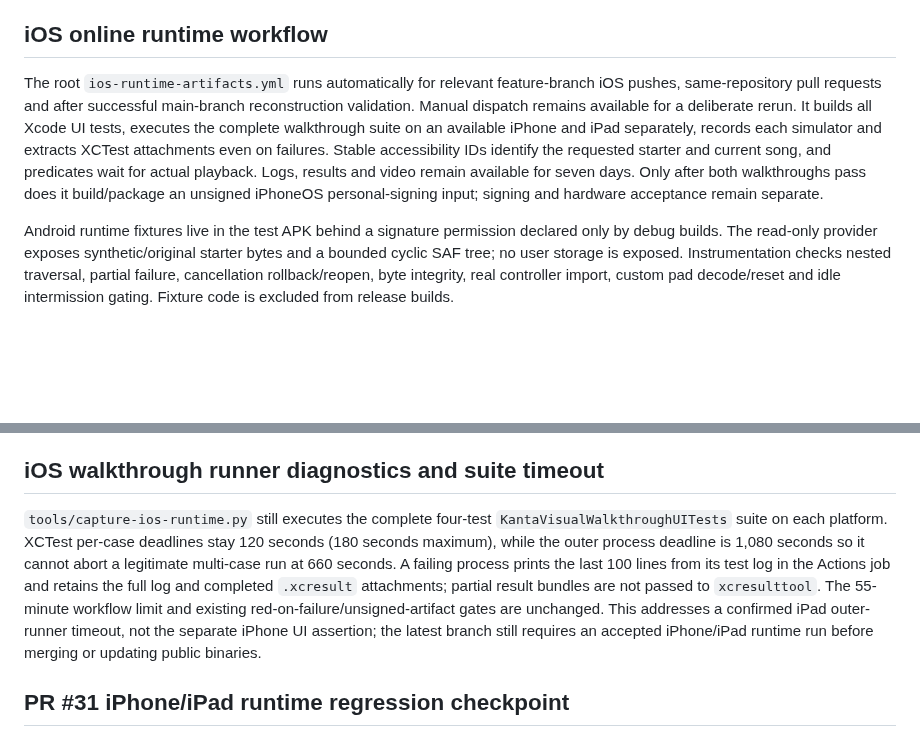
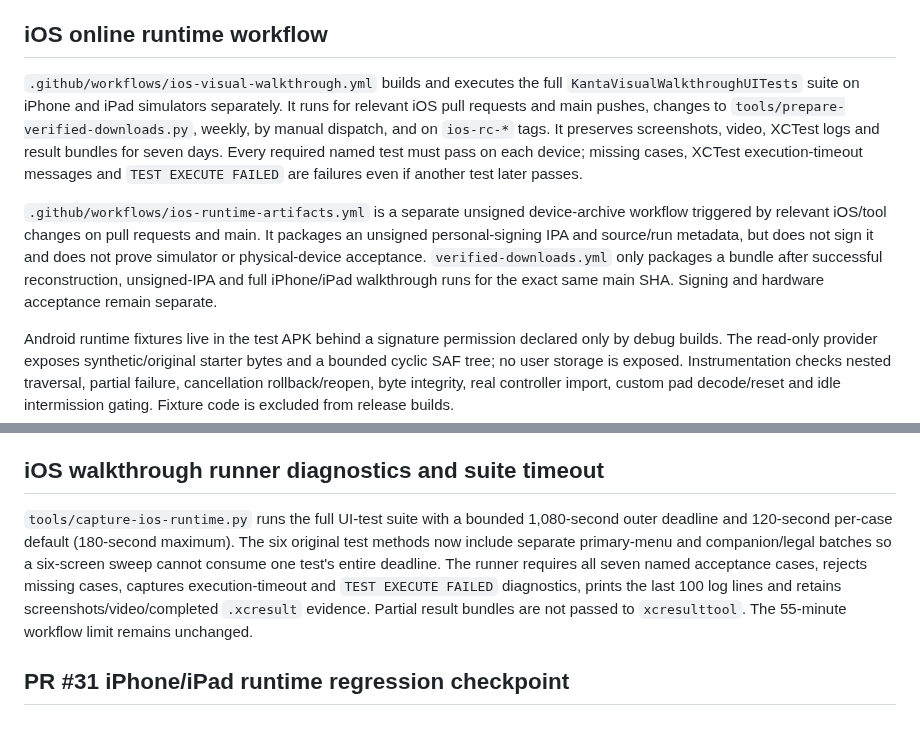
Before and after one commit to Kanta-studio/Kanta-reborn, a Markdown page: docs/TESTING.md, 2 parts joined by grey strips. GitHub-like rendering; blank space fills up the shorter version.

Commit message:
docs(testing): clarify iOS runtime workflow ownership

```diff
--- a/docs/TESTING.md
+++ b/docs/TESTING.md
@@ -51,7 +51,9 @@ Cloud run [38748040876](https://github.com/kanta-gelo/Kanta-reborn/actions/runs/
 
 ## iOS online runtime workflow
 
-The root `ios-runtime-artifacts.yml` runs automatically for relevant feature-branch iOS pushes, same-repository pull requests and after successful main-branch reconstruction validation. Manual dispatch remains available for a deliberate rerun. It builds all Xcode UI tests, executes the complete walkthrough suite on an available iPhone and iPad separately, records each simulator and extracts XCTest attachments even on failures. Stable accessibility IDs identify the requested starter and current song, and predicates wait for actual playback. Logs, results and video remain available for seven days. Only after both walkthroughs pass does it build/package an unsigned iPhoneOS personal-signing input; signing and hardware acceptance remain separate.
+`.github/workflows/ios-visual-walkthrough.yml` builds and executes the full `KantaVisualWalkthroughUITests` suite on iPhone and iPad simulators separately. It runs for relevant iOS pull requests and main pushes, changes to `tools/prepare-verified-downloads.py`, weekly, by manual dispatch, and on `ios-rc-*` tags. It preserves screenshots, video, XCTest logs and result bundles for seven days. Every required named test must pass on each device; missing cases, XCTest execution-timeout messages and `TEST EXECUTE FAILED` are failures even if another test later passes.
+
+`.github/workflows/ios-runtime-artifacts.yml` is a separate unsigned device-archive workflow triggered by relevant iOS/tool changes on pull requests and main. It packages an unsigned personal-signing IPA and source/run metadata, but does not sign it and does not prove simulator or physical-device acceptance. `verified-downloads.yml` only packages a bundle after successful reconstruction, unsigned-IPA and full iPhone/iPad walkthrough runs for the exact same main SHA. Signing and hardware acceptance remain separate.
 
 Android runtime fixtures live in the test APK behind a signature permission declared only by debug builds. The read-only provider exposes synthetic/original starter bytes and a bounded cyclic SAF tree; no user storage is exposed. Instrumentation checks nested traversal, partial failure, cancellation rollback/reopen, byte integrity, real controller import, custom pad decode/reset and idle intermission gating. Fixture code is excluded from release builds.
 
@@ -65,7 +67,7 @@ The iOS job runs the full package and app gate automatically alongside the Andro
 
 ## iOS walkthrough runner diagnostics and suite timeout
 
-`tools/capture-ios-runtime.py` still executes the complete four-test `KantaVisualWalkthroughUITests` suite on each platform. XCTest per-case deadlines stay 120 seconds (180 seconds maximum), while the outer process deadline is 1,080 seconds so it cannot abort a legitimate multi-case run at 660 seconds. A failing process prints the last 100 lines from its test log in the Actions job and retains the full log and completed `.xcresult` attachments; partial result bundles are not passed to `xcresulttool`. The 55-minute workflow limit and existing red-on-failure/unsigned-artifact gates are unchanged. This addresses a confirmed iPad outer-runner timeout, not the separate iPhone UI assertion; the latest branch still requires an accepted iPhone/iPad runtime run before merging or updating public binaries.
+`tools/capture-ios-runtime.py` runs the full UI-test suite with a bounded 1,080-second outer deadline and 120-second per-case default (180-second maximum). The six original test methods now include separate primary-menu and companion/legal batches so a six-screen sweep cannot consume one test's entire deadline. The runner requires all seven named acceptance cases, rejects missing cases, captures execution-timeout and `TEST EXECUTE FAILED` diagnostics, prints the last 100 log lines and retains screenshots/video/completed `.xcresult` evidence. Partial result bundles are not passed to `xcresulttool`. The 55-minute workflow limit remains unchanged.
 
 ## PR #31 iPhone/iPad runtime regression checkpoint
 
```
